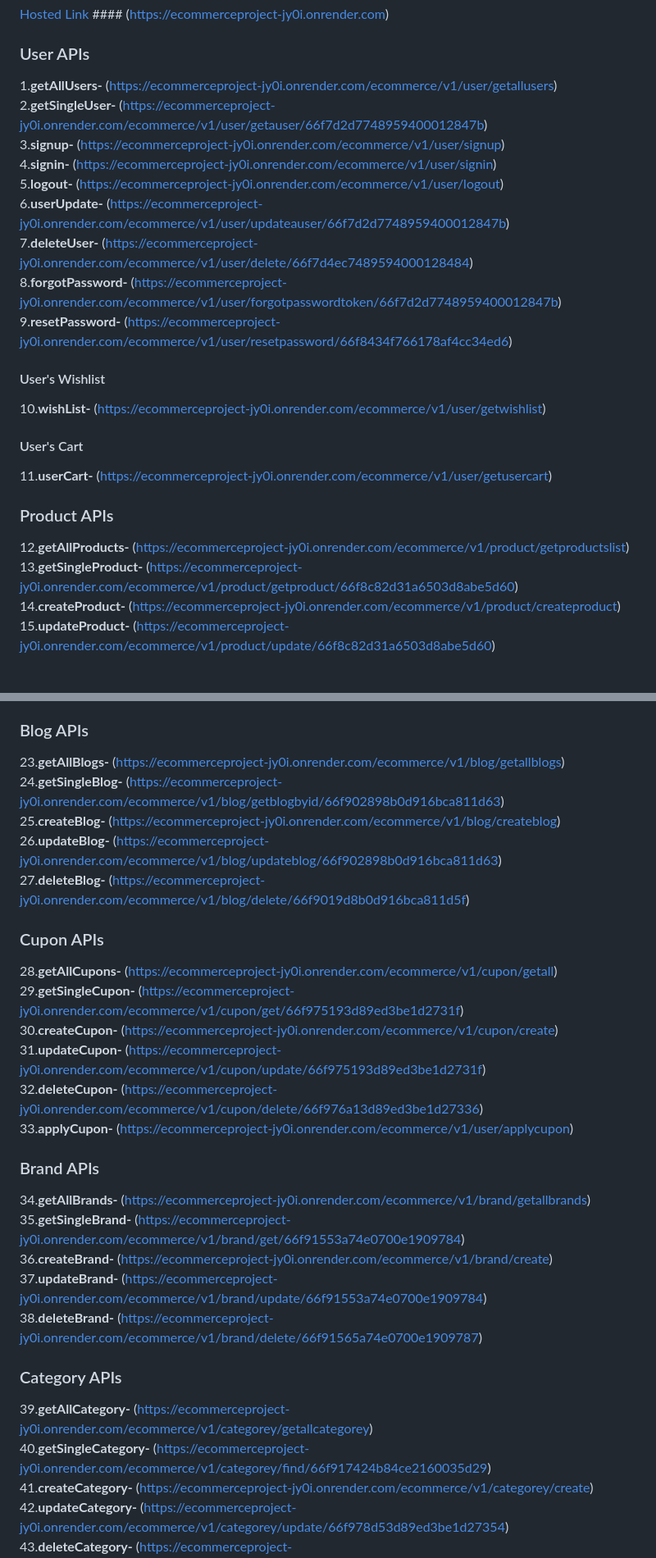
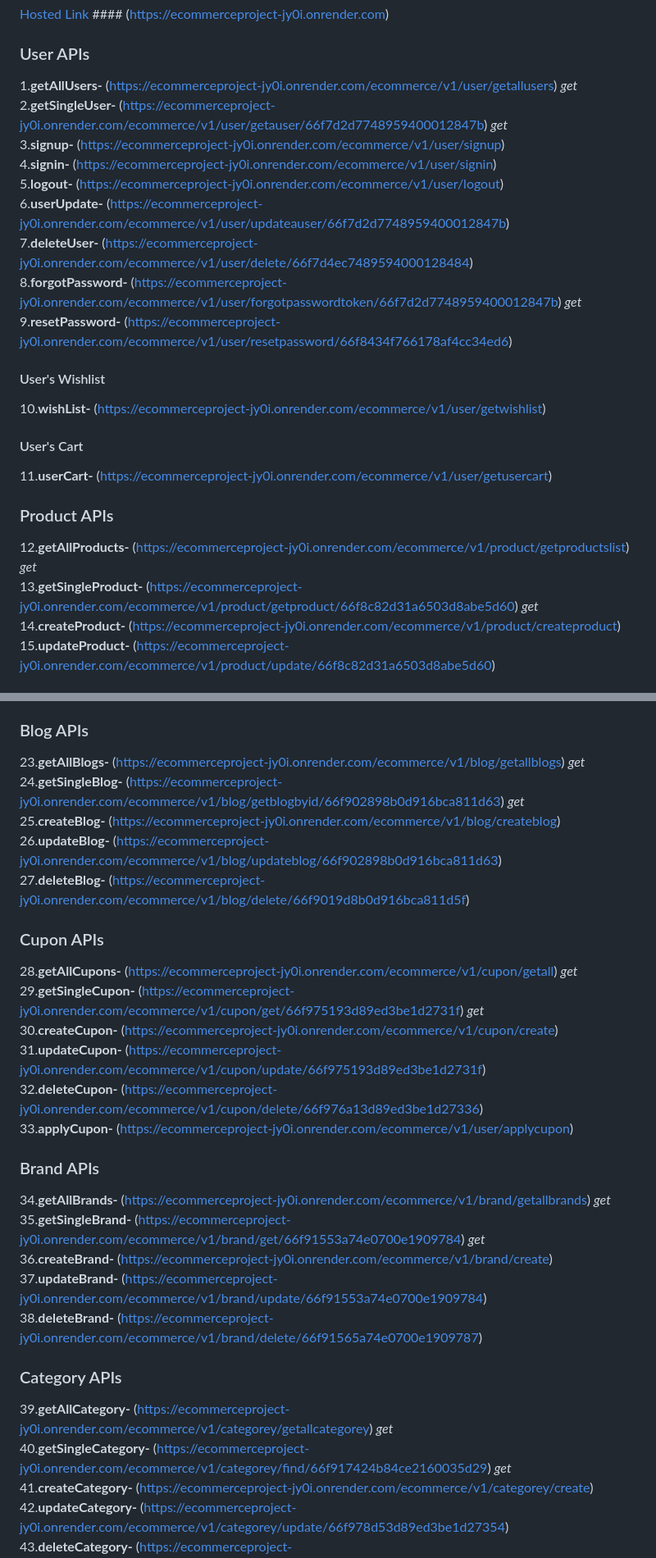
Before and after one commit to ratnakargiri973/eCommerceProject, a Markdown page: README.md, 2 parts joined by grey strips. Shown: that part at 82% size. Rendered like a GitHub page.

```diff
--- a/README.md
+++ b/README.md
@@ -3,14 +3,14 @@
 [Hosted Link](https://ecommerceproject-jy0i.onrender.com) #### (https://ecommerceproject-jy0i.onrender.com)
 
 ### User APIs
-1.**getAllUsers-** (https://ecommerceproject-jy0i.onrender.com/ecommerce/v1/user/getallusers)<br />
-2.**getSingleUser-** (https://ecommerceproject-jy0i.onrender.com/ecommerce/v1/user/getauser/66f7d2d7748959400012847b) <br />
+1.**getAllUsers-** (https://ecommerceproject-jy0i.onrender.com/ecommerce/v1/user/getallusers) *get* <br />
+2.**getSingleUser-** (https://ecommerceproject-jy0i.onrender.com/ecommerce/v1/user/getauser/66f7d2d7748959400012847b) *get* <br />
 3.**signup-** (https://ecommerceproject-jy0i.onrender.com/ecommerce/v1/user/signup)<br />
 4.**signin-** (https://ecommerceproject-jy0i.onrender.com/ecommerce/v1/user/signin)<br />
 5.**logout-** (https://ecommerceproject-jy0i.onrender.com/ecommerce/v1/user/logout)<br />
 6.**userUpdate-** (https://ecommerceproject-jy0i.onrender.com/ecommerce/v1/user/updateauser/66f7d2d7748959400012847b)<br />
 7.**deleteUser-** (https://ecommerceproject-jy0i.onrender.com/ecommerce/v1/user/delete/66f7d4ec7489594000128484)<br />
-8.**forgotPassword-** (https://ecommerceproject-jy0i.onrender.com/ecommerce/v1/user/forgotpasswordtoken/66f7d2d7748959400012847b)<br />
+8.**forgotPassword-** (https://ecommerceproject-jy0i.onrender.com/ecommerce/v1/user/forgotpasswordtoken/66f7d2d7748959400012847b) *get* <br />
 9.**resetPassword-** (https://ecommerceproject-jy0i.onrender.com/ecommerce/v1/user/resetpassword/66f8434f766178af4cc34ed6)<br />
 
 #### User's Wishlist
@@ -21,8 +21,8 @@
 
 
 ### Product APIs
-12.**getAllProducts-** (https://ecommerceproject-jy0i.onrender.com/ecommerce/v1/product/getproductslist)<br />
-13.**getSingleProduct-** (https://ecommerceproject-jy0i.onrender.com/ecommerce/v1/product/getproduct/66f8c82d31a6503d8abe5d60)<br />
+12.**getAllProducts-** (https://ecommerceproject-jy0i.onrender.com/ecommerce/v1/product/getproductslist) *get* <br />
+13.**getSingleProduct-** (https://ecommerceproject-jy0i.onrender.com/ecommerce/v1/product/getproduct/66f8c82d31a6503d8abe5d60) *get*<br />
 14.**createProduct-** (https://ecommerceproject-jy0i.onrender.com/ecommerce/v1/product/createproduct)<br />
 15.**updateProduct-** (https://ecommerceproject-jy0i.onrender.com/ecommerce/v1/product/update/66f8c82d31a6503d8abe5d60)<br />
 
@@ -41,30 +41,30 @@
 22.**getUserCart-** (https://ecommerceproject-jy0i.onrender.com/ecommerce/v1/user/getusercart)<br />
 
 ### Blog APIs
-23.**getAllBlogs-** (https://ecommerceproject-jy0i.onrender.com/ecommerce/v1/blog/getallblogs)<br />
-24.**getSingleBlog-** (https://ecommerceproject-jy0i.onrender.com/ecommerce/v1/blog/getblogbyid/66f902898b0d916bca811d63)<br />
+23.**getAllBlogs-** (https://ecommerceproject-jy0i.onrender.com/ecommerce/v1/blog/getallblogs) *get*<br />
+24.**getSingleBlog-** (https://ecommerceproject-jy0i.onrender.com/ecommerce/v1/blog/getblogbyid/66f902898b0d916bca811d63) *get*<br />
 25.**createBlog-** (https://ecommerceproject-jy0i.onrender.com/ecommerce/v1/blog/createblog)<br />
 26.**updateBlog-** (https://ecommerceproject-jy0i.onrender.com/ecommerce/v1/blog/updateblog/66f902898b0d916bca811d63)<br />
 27.**deleteBlog-** (https://ecommerceproject-jy0i.onrender.com/ecommerce/v1/blog/delete/66f9019d8b0d916bca811d5f)<br />
 
 ### Cupon APIs
-28.**getAllCupons-** (https://ecommerceproject-jy0i.onrender.com/ecommerce/v1/cupon/getall)<br />
-29.**getSingleCupon-** (https://ecommerceproject-jy0i.onrender.com/ecommerce/v1/cupon/get/66f975193d89ed3be1d2731f)<br />
+28.**getAllCupons-** (https://ecommerceproject-jy0i.onrender.com/ecommerce/v1/cupon/getall) *get*<br />
+29.**getSingleCupon-** (https://ecommerceproject-jy0i.onrender.com/ecommerce/v1/cupon/get/66f975193d89ed3be1d2731f) *get*<br />
 30.**createCupon-** (https://ecommerceproject-jy0i.onrender.com/ecommerce/v1/cupon/create)<br />
 31.**updateCupon-** (https://ecommerceproject-jy0i.onrender.com/ecommerce/v1/cupon/update/66f975193d89ed3be1d2731f)<br />
 32.**deleteCupon-** (https://ecommerceproject-jy0i.onrender.com/ecommerce/v1/cupon/delete/66f976a13d89ed3be1d27336)<br />
 33.**applyCupon-** (https://ecommerceproject-jy0i.onrender.com/ecommerce/v1/user/applycupon)<br />
 
 ### Brand APIs
-34.**getAllBrands-** (https://ecommerceproject-jy0i.onrender.com/ecommerce/v1/brand/getallbrands)<br />
-35.**getSingleBrand-** (https://ecommerceproject-jy0i.onrender.com/ecommerce/v1/brand/get/66f91553a74e0700e1909784)<br />
+34.**getAllBrands-** (https://ecommerceproject-jy0i.onrender.com/ecommerce/v1/brand/getallbrands) *get*<br />
+35.**getSingleBrand-** (https://ecommerceproject-jy0i.onrender.com/ecommerce/v1/brand/get/66f91553a74e0700e1909784) *get*<br />
 36.**createBrand-** (https://ecommerceproject-jy0i.onrender.com/ecommerce/v1/brand/create)<br />
 37.**updateBrand-** (https://ecommerceproject-jy0i.onrender.com/ecommerce/v1/brand/update/66f91553a74e0700e1909784)<br />
 38.**deleteBrand-** (https://ecommerceproject-jy0i.onrender.com/ecommerce/v1/brand/delete/66f91565a74e0700e1909787)<br />
 
 ### Category APIs
-39.**getAllCategory-** (https://ecommerceproject-jy0i.onrender.com/ecommerce/v1/categorey/getallcategorey)<br />
-40.**getSingleCategory-** (https://ecommerceproject-jy0i.onrender.com/ecommerce/v1/categorey/find/66f917424b84ce2160035d29)<br />
+39.**getAllCategory-** (https://ecommerceproject-jy0i.onrender.com/ecommerce/v1/categorey/getallcategorey) *get*<br />
+40.**getSingleCategory-** (https://ecommerceproject-jy0i.onrender.com/ecommerce/v1/categorey/find/66f917424b84ce2160035d29) *get*<br />
 41.**createCategory-** (https://ecommerceproject-jy0i.onrender.com/ecommerce/v1/categorey/create)<br />
 42.**updateCategory-** (https://ecommerceproject-jy0i.onrender.com/ecommerce/v1/categorey/update/66f978d53d89ed3be1d27354)<br />
 43.**deleteCategory-** (https://ecommerceproject-jy0i.onrender.com/ecommerce/v1/categorey/delete/66f917664b84ce2160035d2f)<br />
```
